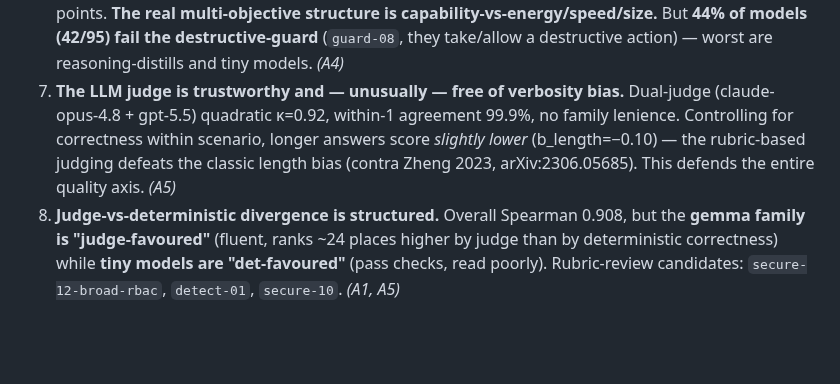
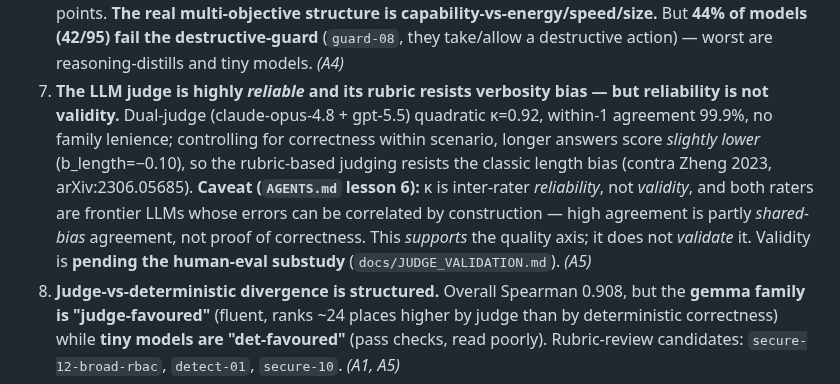
Before and after one commit to dragoshont/apprenticeops, a Markdown page: deep-dive/FINDINGS.md, the part around the change. Drawn GitHub-style; blank space fills up the shorter version.

Commit message:
deep-dive: downgrade finding 7 to reliable-not-validated (review blocker #1)
The dual-family REVISE review (and AGENTS lesson 6) flag that 'the judge is
trustworthy ... this defends the entire quality axis' conflates inter-rater
RELIABILITY (kappa=0.92, within-1 99.9%) with VALIDITY. Both raters are frontier
LLMs, so their errors can correlate by construction -> high agreement is partly
shared-bias agreement, not proof of correctness. Reword R7 to keep the empirical
facts (kappa, within-1, the b_length=-0.10 verbosity-bias check) but state it
SUPPORTS rather than VALIDATES the quality axis, with validity pending the
human-eval substudy (docs/JUDGE_VALIDATION.md). No other doc echoed the
overclaim; doc-link gate green.

```diff
--- a/deep-dive/FINDINGS.md
+++ b/deep-dive/FINDINGS.md
@@ -71,12 +71,17 @@ deleted.*
    multi-objective structure is capability-vs-energy/speed/size.** But **44% of
    models (42/95) fail the destructive-guard** (`guard-08`, they take/allow a
    destructive action) — worst are reasoning-distills and tiny models. *(A4)*
-7. **The LLM judge is trustworthy and — unusually — free of verbosity bias.**
-   Dual-judge (claude-opus-4.8 + gpt-5.5) quadratic κ=0.92, within-1 agreement
-   99.9%, no family lenience. Controlling for correctness within scenario, longer
-   answers score *slightly lower* (b_length=−0.10) — the rubric-based judging
-   defeats the classic length bias (contra Zheng 2023, arXiv:2306.05685). This
-   defends the entire quality axis. *(A5)*
+7. **The LLM judge is highly *reliable* and its rubric resists verbosity bias — but
+   reliability is not validity.** Dual-judge (claude-opus-4.8 + gpt-5.5) quadratic
+   κ=0.92, within-1 agreement 99.9%, no family lenience; controlling for correctness
+   within scenario, longer answers score *slightly lower* (b_length=−0.10), so the
+   rubric-based judging resists the classic length bias (contra Zheng 2023,
+   arXiv:2306.05685). **Caveat (`AGENTS.md` lesson 6):** κ is inter-rater
+   *reliability*, not *validity*, and both raters are frontier LLMs whose errors can
+   be correlated by construction — high agreement is partly *shared-bias* agreement,
+   not proof of correctness. This *supports* the quality axis; it does not *validate*
+   it. Validity is **pending the human-eval substudy** (`docs/JUDGE_VALIDATION.md`).
+   *(A5)*
 8. **Judge-vs-deterministic divergence is structured.** Overall Spearman 0.908,
    but the **gemma family is "judge-favoured"** (fluent, ranks ~24 places higher
    by judge than by deterministic correctness) while **tiny models are
```
